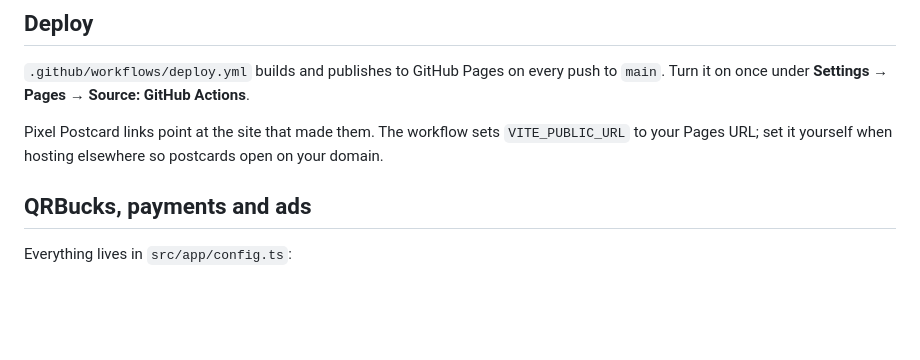
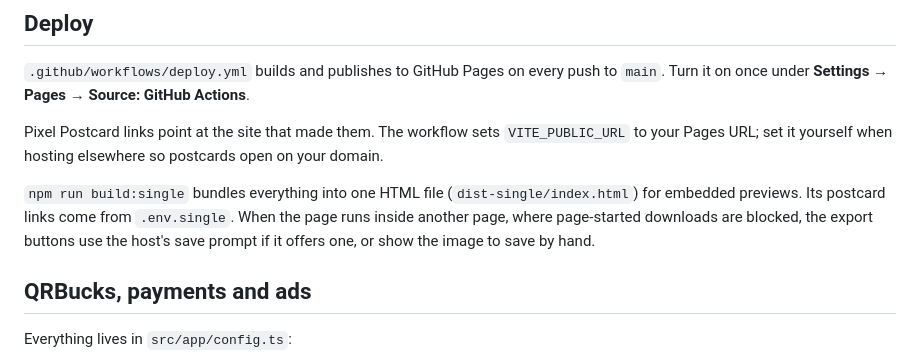
Before and after one commit to PukkingDragon123/glowing-octo-chainsaw, a Markdown page: README.md, the part around the change. Rendered like a GitHub page; blank space fills up the shorter version.

Commit message:
README: document the single-file preview build
Co-Authored-By: Claude Opus 5.5 <noreply@anthropic.com>
Claude-Session: https://claude.ai/code/session_01M3pxoD5Bcog1AT24QErYUV

```diff
--- a/README.md
+++ b/README.md
@@ -62,6 +62,8 @@ Dev helpers: `/?debug=art&p=<product-id>` shows every flavor's poster with a liv
 
 Pixel Postcard links point at the site that made them. The workflow sets `VITE_PUBLIC_URL` to your Pages URL; set it yourself when hosting elsewhere so postcards open on your domain.
 
+`npm run build:single` bundles everything into one HTML file (`dist-single/index.html`) for embedded previews. Its postcard links come from `.env.single`. When the page runs inside another page, where page-started downloads are blocked, the export buttons use the host's save prompt if it offers one, or show the image to save by hand.
+
 ## QRBucks, payments and ads
 
 Everything lives in `src/app/config.ts`:
```
